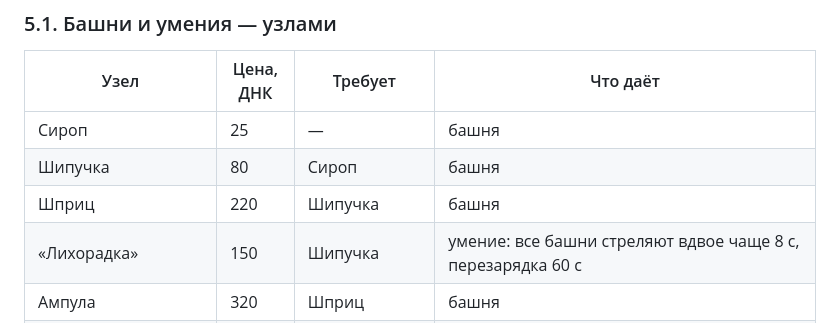
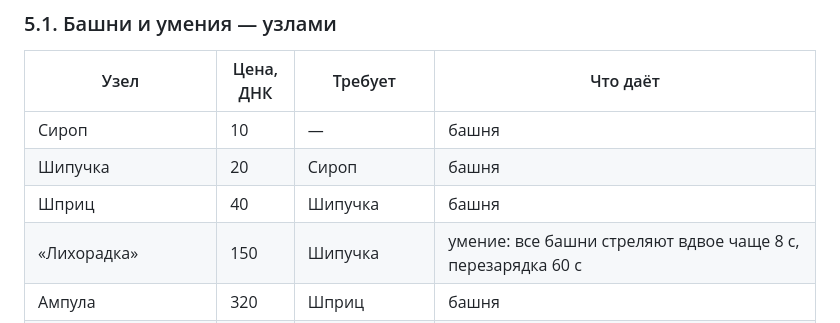
Before and after one commit to Aurinox-eng/1, a Markdown page: docs/redesign-2026-10-19.md, the part around the change. Drawn GitHub-style.

Commit message:
Документ дизайна, раздел 5.1: цены узлов Сиропа, Шипучки и Шприца 10 / 20 / 40 ДНК (решение владельца 22 октября 2026) [skip ci]
Co-Authored-By: Claude Opus 5.5 <noreply@anthropic.com>
Claude-Session: https://claude.ai/code/session_012T8Ym2SLUeQFFZzkgJuFpE

```diff
--- a/docs/redesign-2026-10-19.md
+++ b/docs/redesign-2026-10-19.md
@@ -279,9 +279,9 @@
 
 | Узел | Цена, ДНК | Требует | Что даёт |
 |---|---|---|---|
-| Сироп | 25 | — | башня |
-| Шипучка | 80 | Сироп | башня |
-| Шприц | 220 | Шипучка | башня |
+| Сироп | 10 | — | башня |
+| Шипучка | 20 | Сироп | башня |
+| Шприц | 40 | Шипучка | башня |
 | «Лихорадка» | 150 | Шипучка | умение: все башни стреляют вдвое чаще 8 с, перезарядка 60 с |
 | Ампула | 320 | Шприц | башня |
 | Лампа | 380 | Шприц | башня |
```
